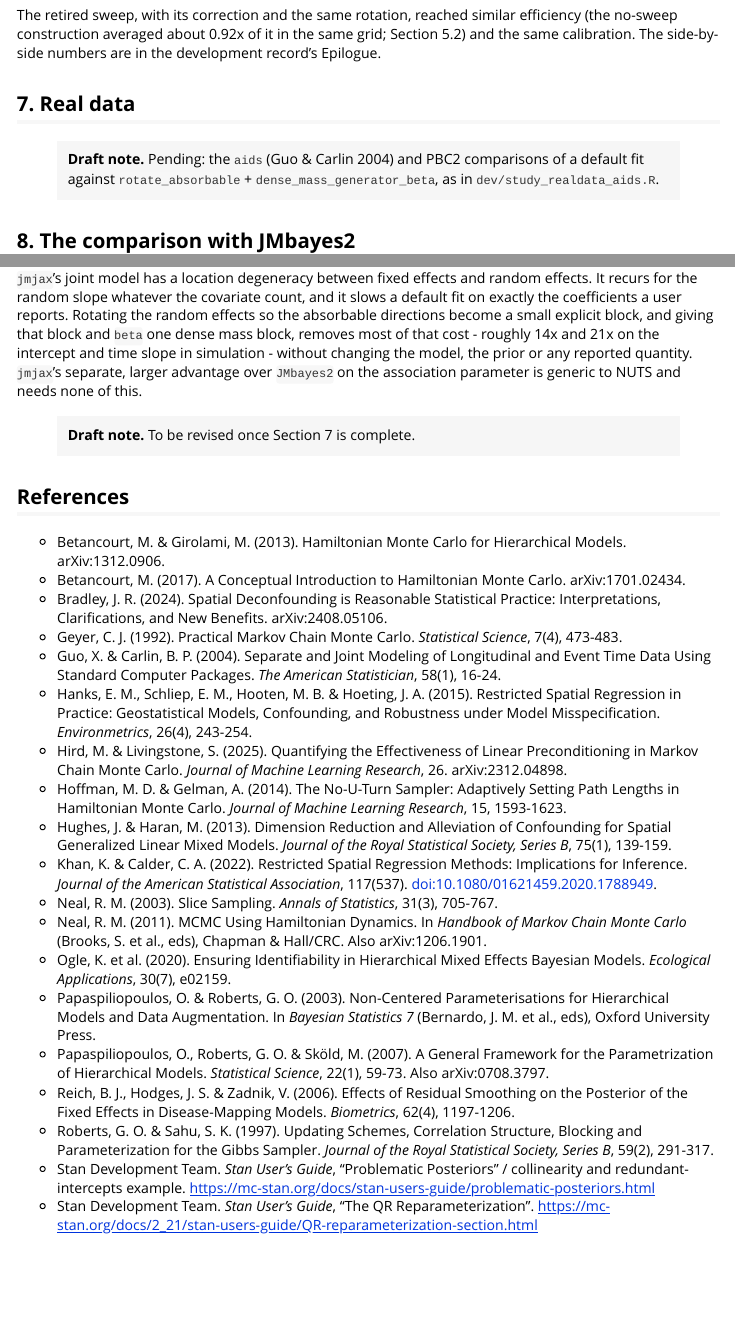
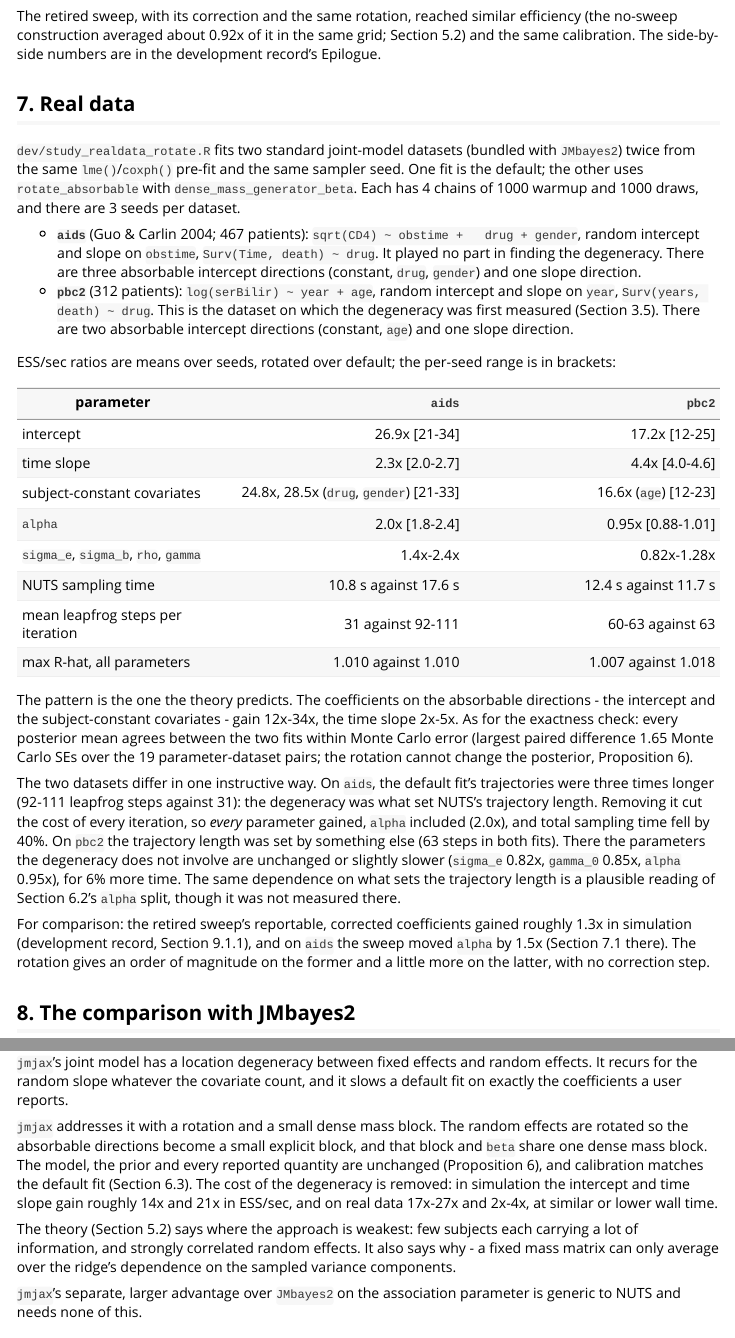
Before and after one commit to jmjaxmaintainer-jpg/jmjax, an R Markdown document (vignettes/jmjax-reparameterization.Rmd): the page in a window 1100 px wide, from 13830 px down before the commit and from 13790 px down after it, so that both start at the same text, and a second part further down, joined at a grey line. Rendered offline with R 4.5, knitr and Pandoc, with nearby package versions.

Commit message:
Vignette Section 7: real-data results for the rotation (aids, pbc2)
Rotation vs default fit, same pre-fit and seeds, 3 seeds x 4 chains.

Gains:
- intercept: 26.9x (aids) and 17.2x (pbc2);
- subject-constant covariates: 17-28x;
- time slope: 2.3x and 4.4x.

All posterior means agree within 1.65 Monte Carlo SEs.

On aids the degeneracy set the trajectory length (92-111 against 31
leapfrog steps), so every parameter gained (alpha 2.0x) and sampling
time fell 40%. On pbc2 it did not (63 steps both), so the other
parameters are unchanged to slightly slower (0.82-1.28x).

The abstract, 5.3, 9 and 11 are updated to match; the draft notes are
removed.

Co-Authored-By: Claude Opus 5.5 <noreply@anthropic.com>
Claude-Session: https://claude.ai/code/session_012nskW1rx43a5NuuEAA8P7n

```diff
--- a/vignettes/jmjax-reparameterization.Rmd
+++ b/vignettes/jmjax-reparameterization.Rmd
@@ -970,9 +971,61 @@ numbers are in the development record's Epilogue.
 
 ## 7. Real data
 
-> **Draft note.** Pending: the `aids` (Guo & Carlin 2004) and PBC2 comparisons of
-a default fit against `rotate_absorbable` + `dense_mass_generator_beta`,
-as in `dev/study_realdata_aids.R`.
+`dev/study_realdata_rotate.R` fits two standard joint-model datasets
+(bundled with `JMbayes2`) twice from the same `lme()`/`coxph()` pre-fit
+and the same sampler seed. One fit is the default; the other uses
+`rotate_absorbable` with `dense_mass_generator_beta`. Each has 4 chains of
+1000 warmup and 1000 draws, and there are 3 seeds per dataset.
+
+- **`aids`** (Guo & Carlin 2004; 467 patients): `sqrt(CD4) ~ obstime +
+  drug + gender`, random intercept and slope on `obstime`,
+  `Surv(Time, death) ~ drug`. It played no part in finding the
+  degeneracy. There are three absorbable intercept directions (constant,
+  `drug`, `gender`) and one slope direction.
+- **`pbc2`** (312 patients): `log(serBilir) ~ year + age`, random
+  intercept and slope on `year`, `Surv(years, death) ~ drug`. This is the
+  dataset on which the degeneracy was first measured (Section 3.5). There
+  are two absorbable intercept directions (constant, `age`) and one slope
+  direction.
+
+ESS/sec ratios are means over seeds, rotated over default; the per-seed
+range is in brackets:
+
+| parameter | `aids` | `pbc2` |
+|---|---:|---:|
+| intercept | 26.9x [21-34] | 17.2x [12-25] |
+| time slope | 2.3x [2.0-2.7] | 4.4x [4.0-4.6] |
+| subject-constant covariates | 24.8x, 28.5x (`drug`, `gender`) [21-33] | 16.6x (`age`) [12-23] |
+| `alpha` | 2.0x [1.8-2.4] | 0.95x [0.88-1.01] |
+| `sigma_e`, `sigma_b`, `rho`, `gamma` | 1.4x-2.4x | 0.82x-1.28x |
+| NUTS sampling time | 10.8 s against 17.6 s | 12.4 s against 11.7 s |
+| mean leapfrog steps per iteration | 31 against 92-111 | 60-63 against 63 |
+| max R-hat, all parameters | 1.010 against 1.010 | 1.007 against 1.018 |
+
+The pattern is the one the theory predicts. The coefficients on the
+absorbable directions - the intercept and the subject-constant covariates -
+gain 12x-34x, the time slope 2x-5x. As for the exactness check: every
+posterior mean agrees between the two fits within Monte Carlo error
+(largest paired difference 1.65 Monte Carlo SEs over the 19
+parameter-dataset pairs; the rotation cannot change the posterior,
+Proposition 6).
+
+The two datasets differ in one instructive way. On `aids`, the default
+fit's trajectories were three times longer (92-111 leapfrog steps against
+31): the degeneracy was what set NUTS's trajectory length. Removing it cut
+the cost of every iteration, so *every* parameter gained, `alpha` included
+(2.0x), and total sampling time fell by 40%. On `pbc2` the trajectory
+length was set by something else (63 steps in both fits). There the
+parameters the degeneracy does not involve are unchanged or slightly slower
+(`sigma_e` 0.82x, `gamma_0` 0.85x, `alpha` 0.95x), for 6% more time. The
+same dependence on what sets the trajectory length is a plausible
+reading of Section 6.2's `alpha` split, though it was not measured there.
+
+For comparison: the retired sweep's reportable, corrected coefficients
+gained roughly 1.3x in simulation (development record, Section 9.1.1),
+and on `aids` the sweep moved `alpha` by 1.5x (Section 7.1 there). The
+rotation gives an order of magnitude on the former and a little more on
+the latter, with no correction step.
 
 ## 8. The comparison with JMbayes2
 
@@ -1110,14 +1162,24 @@ it restricts nothing.
 `jmjax`'s joint model has a location degeneracy between fixed effects and
 random effects. It recurs for the random slope whatever the covariate
 count, and it slows a default fit on exactly the coefficients a user
-reports. Rotating the random effects so the absorbable directions become a
-small explicit block, and giving that block and `beta` one dense mass
-block, removes most of that cost - roughly 14x and 21x on the intercept
-and time slope in simulation - without changing the model, the prior or
-any reported quantity. `jmjax`'s separate, larger advantage over `JMbayes2`
-on the association parameter is generic to NUTS and needs none of this.
+reports.
 
-> **Draft note.** To be revised once Section 7 is complete.
+`jmjax` addresses it with a rotation and a small dense mass block. The
+random effects are rotated so the absorbable directions become a small
+explicit block, and that block and `beta` share one dense mass block. The
+model, the prior and every reported quantity are unchanged (Proposition 6),
+and calibration matches the default fit (Section 6.3). The cost of the
+degeneracy is removed: in simulation the intercept and time slope gain
+roughly 14x and 21x in ESS/sec, and on real data 17x-27x and 2x-4x, at
+similar or lower wall time.
+
+The theory (Section 5.2) says where the approach is weakest: few subjects
+each carrying a lot of information, and strongly correlated random
+effects. It also says why - a fixed mass matrix can only average over the
+ridge's dependence on the sampled variance components.
+
+`jmjax`'s separate, larger advantage over `JMbayes2` on the association
+parameter is generic to NUTS and needs none of this.
 
 ## References
 
```
Also changed, not shown: vignettes/jmjax-reparameterization.Rmd (16 more changed lines).
